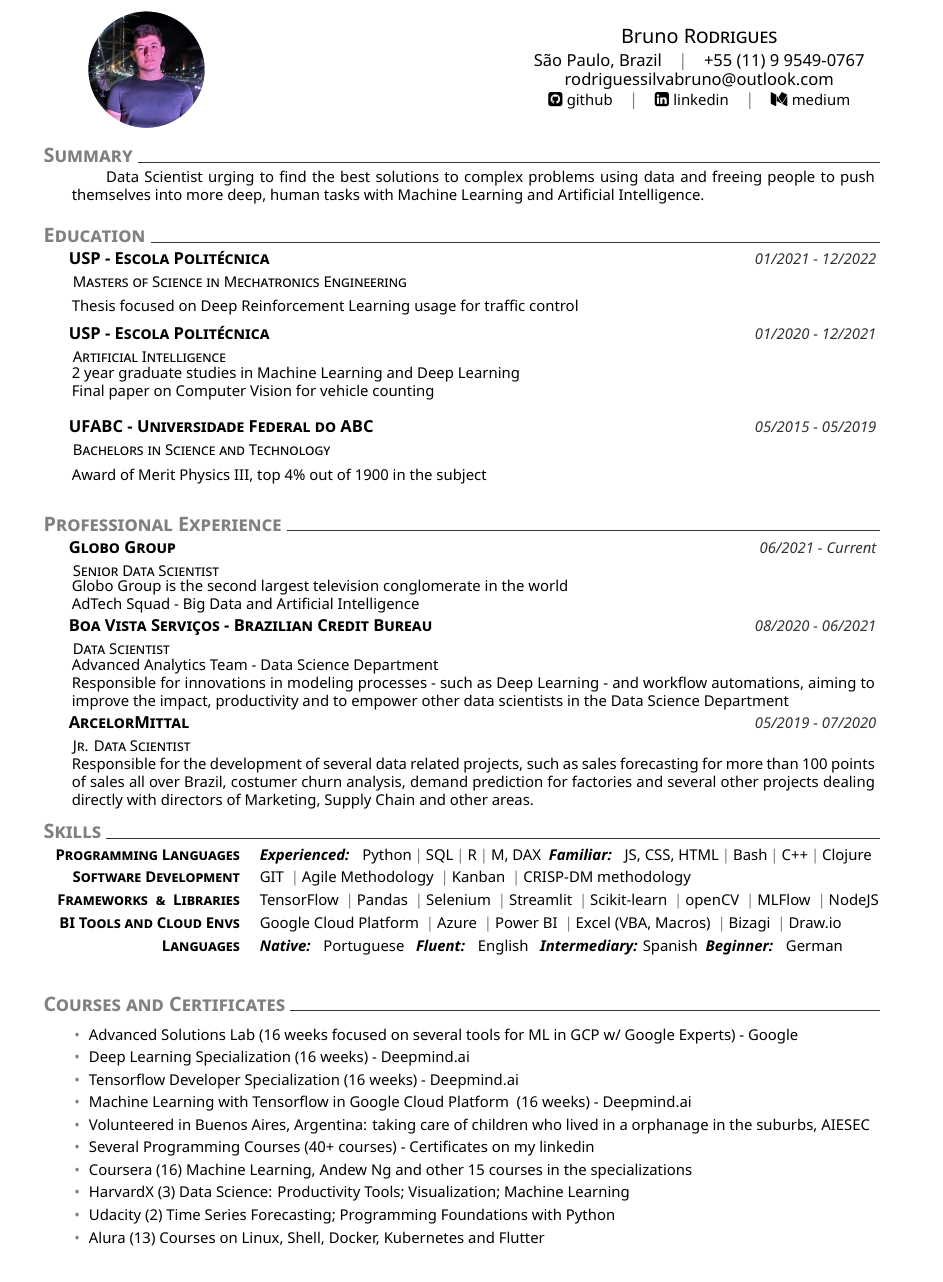
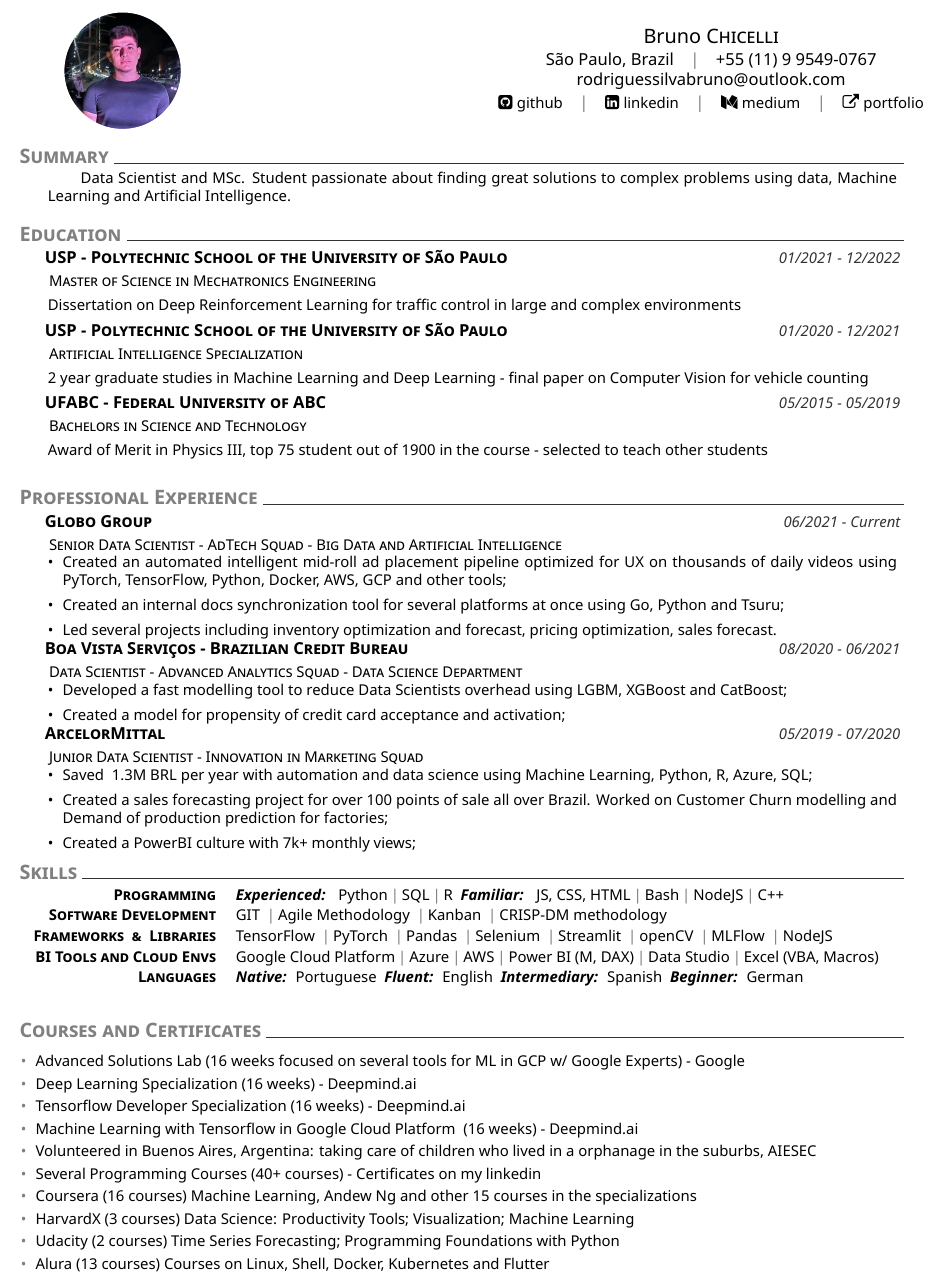
Before and after one commit to brunorosilva/CV-BRS, a LaTeX CV (cv.tex, which reads CV.cls): part of the page, cut so that both start at the same text. Compiled offline with XeLaTeX.

Commit message:
several changes

```diff
--- a/CV.cls
+++ b/CV.cls
@@ -13,7 +13,7 @@
 \RequirePackage{titlesec}
 \RequirePackage{tikz}
 \RequirePackage{fontspec}
-\RequirePackage[left=0.75in,top=0.2in,right=0.75in,bottom=0.2in]{geometry} % Document margins
+\RequirePackage[left=0.55in,top=0.1in,right=0.55in,bottom=.01in]{geometry} % Document margins
 \RequirePackage{hyperref}
 \RequirePackage{fontawesome}
 \RequirePackage{mfirstuc}
@@ -21,7 +21,7 @@
 \RequirePackage{lipsum}
 \RequirePackage{array}
 \pagestyle{empty}
-
+\usepackage{enumitem}
 %Setup
 
 \newcommand*{\setname}[2]{\def\@firstname{#1}\def\@lastname{#2}}
@@ -32,6 +32,7 @@
 \newcommand*{\setthemecolor}[1]{\def\@themecolor{#1}}
 \newcommand*{\setlinkedinaccount}[1]{\def\@linkedinaccount{#1}}
 \newcommand*{\setmediumaccount}[1]{\def\@mediumaccount{#1}}
+\newcommand*{\setexternallink}[1]{\def\@externallink{#1}}
 \newcommand*{\setgithubaccount}[1]{\def\@githubaccount{#1}}
 
 %Setup for coverletter
@@ -80,6 +81,8 @@
 \newcommand{\githubview}{\href{\@linkedinaccount}{\faLinkedinSquare\ \footnotesize linkedin}}
 \newcommand{\mediumview}{\href{\@mediumaccount}{\faMedium\ \footnotesize medium}}
 
+\newcommand{\portfolioview}{\href{\@externallink}{\faExternalLink\ \footnotesize portfolio}}
+
 \newcommand{\linkedinview}{\href{\@githubaccount}{\faGithubSquare\ \footnotesize github}}
 
 \newcommand{\name}{%
@@ -89,7 +92,7 @@
 \newcommand{\contact}{%
         {\small \@address  \cps \@mobile \\ \@mail%
         \\%
-        \linkedinview \cps \githubview \cps \mediumview \\
+        \linkedinview \cps \githubview \cps \mediumview \cps \portfolioview
         } %
 }
 
@@ -150,7 +153,7 @@
 }
 
 \newcommand{\explanationdetail}[1]{%
-    \indent \begin{minipage}{0.96\linewidth} \footnotesize #1 \end{minipage} \\[0.1cm]
+    \indent \begin{minipage}{0.96\linewidth} \footnotesize #1 \end{minipage} \\[0.05cm]
 }
 
 \newcommand{\itemwithtext}[1]{%
@@ -180,7 +183,7 @@
 \explanationdetail{
   \begin{tabular}{rl}
     \makeatletter
-    \@for\thisitem:=#1\do{\thisitem\\[0.1cm]}
+    \@for\thisitem:=#1\do{\thisitem\\[0.05cm]}
     \makeatother
     \end{tabular}
 }
--- a/cv.tex
+++ b/cv.tex
@@ -1,6 +1,6 @@
 \documentclass{CV}
 
-\setname{Bruno}{Rodrigues}
+\setname{Bruno}{Chicelli}
 \setaddress{São Paulo, Brazil}
 \setmobile{+55 (11) 9 9549-0767}
 \setmail{rodriguessilvabruno@outlook.com}
@@ -8,6 +8,8 @@
 \setlinkedinaccount{https://www.linkedin.com/in/brunorosilva/} %you can play with color of the template (red is also nice..)
 \setgithubaccount{https://github.com/brunorosilva} %you can play with color of the template (red is also nice..)
 \setmediumaccount{https://medium.com/@brunorosilva}
+\setexternallink{https://rosilva.carrd.co/}
+
 \setthemecolor{gray} %you can play with color of the template (red is also nice..)
 
 \begin{document}
@@ -19,55 +21,59 @@
 %
 % Summary
 \addblocktext{Summary}{
-Data Scientist urging to find the best solutions to complex problems using data and freeing
-people to push themselves into more deep, human tasks with Machine Learning and Artificial Intelligence.
+Data Scientist and MSc. Student passionate about finding great solutions to complex problems using data, Machine Learning and Artificial Intelligence.
 }
 %
 %Education
 \section{Education}
-    \datedexperience{USP - Escola Politécnica}{01/2021 - 12/2022}
-    \explanation{Masters of Science in Mechatronics Engineering}
+    \datedexperience{USP - Polytechnic School of the University of São Paulo}{01/2021 - 12/2022}
+    \explanation{Master of Science in Mechatronics Engineering}
     \explanationdetail{
-    Thesis focused on Deep Reinforcement Learning usage for traffic control}
-    \datedexperience{USP - Escola Politécnica}{01/2020 - 12/2021}
-    \explanation{Artificial Intelligence}
+    Dissertation on Deep Reinforcement Learning for traffic control in large and complex environments}
+    \datedexperience{USP - Polytechnic School of the University of São Paulo}{01/2020 - 12/2021}
+    \explanation{Artificial Intelligence Specialization}
     \explanationdetail{
-     2 year graduate studies in Machine Learning and Deep Learning
-
-     Final paper on Computer Vision for vehicle counting
-     \newline
-     }
-    \datedexperience{UFABC - Universidade Federal do ABC}{05/2015 - 05/2019}
+     2 year graduate studies in Machine Learning and Deep Learning - final paper on Computer Vision for vehicle counting
+    }
+    \datedexperience{UFABC - Federal University of ABC}{05/2015 - 05/2019}
     \explanation{Bachelors in Science and Technology}
     \explanationdetail{
-     Award of Merit Physics III, top 4\% out of 1900 in the subject
+     Award of Merit in Physics III, top 75 student out of 1900 in the course - selected to teach other students
      }
 %
+\setlist[itemize]{leftmargin=*}
+
 % Experience
 \section{Professional Experience}
-    %
+%
     \datedexperience{Globo Group}{06/2021 - Current}
-    \explanation{Senior Data Scientist}
+    \explanation{Senior Data Scientist - AdTech Squad - Big Data and Artificial Intelligence}
     \explanationdetail{
-    Globo Group is the second largest television conglomerate in the world
-
-    AdTech Squad - Big Data and Artificial Intelligence
-     }
+\begin{itemize}
+  \item Created an automated intelligent mid-roll ad placement pipeline optimized for UX on thousands of daily videos using PyTorch, TensorFlow, Python, Docker, AWS, GCP and other tools;
+\item Created an internal docs synchronization tool for several platforms at once using Go, Python and Tsuru;
+\item Led several projects including inventory optimization and forecast, pricing optimization, sales forecast.
+    \end{itemize}
+}
     \datedexperience{Boa Vista Serviços - Brazilian Credit Bureau}{08/2020 - 06/2021}
-    \explanation{Data Scientist}
+    \explanation{Data Scientist - Advanced Analytics Squad - Data Science Department}
     \explanationdetail{
-    Advanced Analytics Team - Data Science Department
-
-Responsible for innovations in modeling processes - such as Deep Learning - and workflow automations, aiming to improve the impact, productivity and to empower other data scientists in the Data Science Department
-
+\begin{itemize}
+    \item Developed a fast modelling tool to reduce Data Scientists overhead using LGBM, XGBoost and CatBoost;
+    \item Created a model for propensity of credit card acceptance and activation;
+\end{itemize}
      }
     %
     \datedexperience{ArcelorMittal}{05/2019 - 07/2020}
-    \explanation{Jr. Data Scientist}
+    \explanation{Junior Data Scientist - Innovation in Marketing Squad}
     \explanationdetail{
-     Responsible for the development of several data related projects, such as sales forecasting for more
-than 100 points of sales all over Brazil, costumer churn analysis, demand prediction for factories and
-several other projects dealing directly with directors of Marketing, Supply Chain and other areas.
+
+    \begin{itemize}
+\item Saved ~1.3M BRL per year with automation and data science using Machine Learning, Python, R, Azure, SQL;
+\item Created a sales forecasting project for over 100 points of sale all over Brazil. Worked on Customer Churn modelling and Demand of production prediction for factories;
+\item Created a PowerBI culture with 7k+ monthly views;
+
+    \end{itemize}
      }
     %
     %
@@ -76,17 +82,17 @@
 % Skills
 \section{Skills}
     %
-    \newcommand{\skillone}{\createskill{Programming Languages}{\textbf{\emph{Experienced:}} \ \  Python\cpshalf SQL\cpshalf R\cpshalf M, DAX\ \ \textbf{\emph{Familiar:}} \ \  JS, CSS, HTML\cpshalf Bash\cpshalf C++\cpshalf Clojure}}
+    \newcommand{\skillone}{\createskill{Programming}{\textbf{\emph{Experienced:}} \ \  Python\cpshalf SQL\cpshalf R\ \ \textbf{\emph{Familiar:}} \ \  JS, CSS, HTML\cpshalf Bash\cpshalf NodeJS\cpshalf C++}}
     %
     \newcommand{\skilltwo}{\createskill{Software Development}{GIT \cpshalf Agile Methodology \cpshalf Kanban \cpshalf CRISP-DM methodology}}
     %
     \newcommand{\skillthree}{\createskill{Frameworks \ \& \ Libraries}{
 
-     TensorFlow \cpshalf Pandas \cpshalf Selenium \cpshalf Streamlit \cpshalf  Scikit-learn \cpshalf openCV \cpshalf MLFlow  \cpshalf NodeJS}}
+     TensorFlow \cpshalf PyTorch \cpshalf Pandas \cpshalf Selenium \cpshalf Streamlit \cpshalf openCV \cpshalf MLFlow  \cpshalf NodeJS}}
     %
-    \newcommand{\skillfour}{\createskill{BI Tools and Cloud Envs}{Google Cloud Platform \cpshalf Azure \cpshalf Power BI  \cpshalf Excel (VBA, Macros) \cpshalf Bizagi \cpshalf Draw.io }}
+    \newcommand{\skillfour}{\createskill{BI Tools and Cloud Envs}{Google Cloud Platform\cpshalf Azure\cpshalf AWS\cpshalf Power BI (M, DAX)\cpshalf Data Studio\cpshalf Excel (VBA, Macros)}}
     %
-    \newcommand{\skillfive}{\createskill{Languages}{\textbf{\emph{Native:}} \ \  Portuguese \ \ \textbf{\emph{Fluent:}} \ \ English \ \ \textbf{\emph{Intermediary:}} Spanish \ \textbf{\emph{Beginner:}} \ \ German }}
+    \newcommand{\skillfive}{\createskill{Languages}{\textbf{\emph{Native:}} \  Portuguese \ \textbf{\emph{Fluent:}} \ English \ \textbf{\emph{Intermediary:}} \ Spanish \ \textbf{\emph{Beginner:}} \ German }}
     %
     \createskills{\skillone, \skilltwo, \skillthree, \skillfour, \skillfive}
 %
@@ -111,13 +117,13 @@
     \newcommand{\extraseven}{%
 Several Programming Courses (40+ courses) - Certificates on \href{https://www.linkedin.com/in/brunorosilva/}{my linkedin}    }
     \newcommand{\extraeigth}{%
-Coursera (16) Machine Learning, Andew Ng and other 15 courses in the specializations    }
+Coursera (16 courses) Machine Learning, Andew Ng and other 15 courses in the specializations    }
     \newcommand{\extraten}{%
-HarvardX (3) Data Science: Productivity Tools; Visualization; Machine Learning    }
+HarvardX (3 courses) Data Science: Productivity Tools; Visualization; Machine Learning    }
     \newcommand{\extraevelven}{%
-Udacity (2) Time Series Forecasting; Programming Foundations with Python    }
+Udacity (2 courses) Time Series Forecasting; Programming Foundations with Python    }
     \newcommand{\extratwelve}{%
-Alura (13) Courses on Linux, Shell, Docker, Kubernetes and Flutter    }
+Alura (13 courses) Courses on Linux, Shell, Docker, Kubernetes and Flutter    }
     %
     \newcommand{\listofextras}{\extraone, \extratwo, \extrathree,  \extrafive, \extrasix, \extraseven, \extraeigth, \extraten, \extraevelven, \extratwelve}
     %
```
Also changed, not shown: Bruno_Rodrigues_CV.pdf, images/CV.png (deleted).
